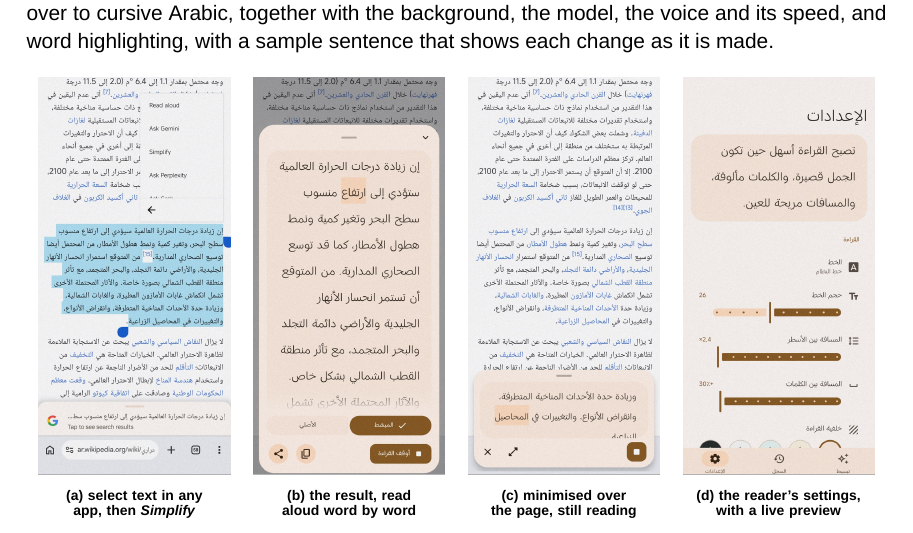
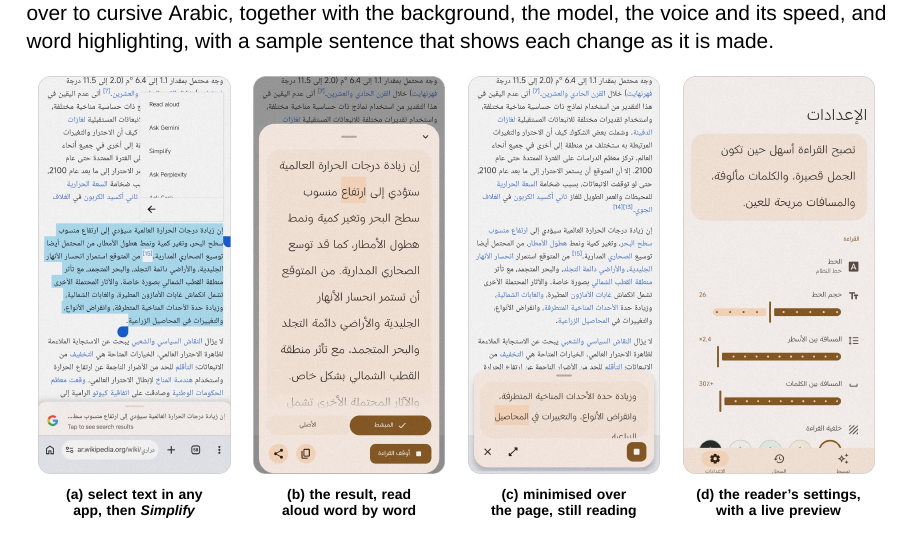
Before and after one commit to Cogni-Libya/Bayan, a LaTeX document (deliverables/03_final_report/latex/main.tex, which reads deliverables/03_final_report/latex/figures.tex): part of page 28 of 35, cut so that both start at the same text. Compiled offline with XeLaTeX; a missing font is replaced by an installed copy or a similar font.

Commit message:
Final report: rounded corners on the app screenshots

```diff
--- a/deliverables/03_final_report/latex/figures.tex
+++ b/deliverables/03_final_report/latex/figures.tex
@@ -208,10 +208,10 @@
 % --------------------------------------------------------------------- UI --
 \newcommand{\figui}{%
 \begin{tikzpicture}[font=\scriptsize]
-  \node[inner sep=0, draw=black!30] (a) {\includegraphics[height=70mm]{assets/ui_select.jpg}};
-  \node[inner sep=0, draw=black!30, right=4mm of a] (b) {\includegraphics[height=70mm]{assets/ui_sheet.jpg}};
-  \node[inner sep=0, draw=black!30, right=4mm of b] (c) {\includegraphics[height=70mm]{assets/ui_floating.jpg}};
-  \node[inner sep=0, draw=black!30, right=4mm of c] (d) {\includegraphics[height=70mm]{assets/ui_settings.jpg}};
+  \node[inner sep=0] (a) {\includegraphics[height=70mm]{assets/ui_select.jpg}};
+  \node[inner sep=0, right=4mm of a] (b) {\includegraphics[height=70mm]{assets/ui_sheet.jpg}};
+  \node[inner sep=0, right=4mm of b] (c) {\includegraphics[height=70mm]{assets/ui_floating.jpg}};
+  \node[inner sep=0, right=4mm of c] (d) {\includegraphics[height=70mm]{assets/ui_settings.jpg}};
   \foreach \n/\t in {a/{(a) select text in any app, then \emph{Simplify}}, b/{(b) the result, read aloud word by word},
                      c/{(c) minimised over the page, still reading}, d/{(d) the reader's settings, with a live preview}}
     \node[below=1.5mm of \n, font=\scriptsize\bfseries, text width=33mm, align=center] {\t};
```
Also changed, not shown: deliverables/03_final_report/Bayan_Final_Report.pdf, deliverables/03_final_report/latex/assets/ui_floating.jpg, deliverables/03_final_report/latex/assets/ui_select.jpg, deliverables/03_final_report/latex/assets/ui_settings.jpg, deliverables/03_final_report/latex/assets/ui_sheet.jpg, 1 other file.
